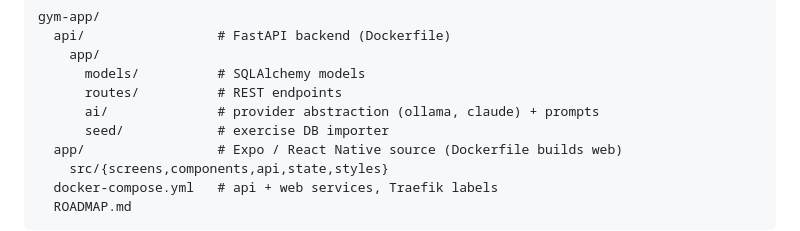
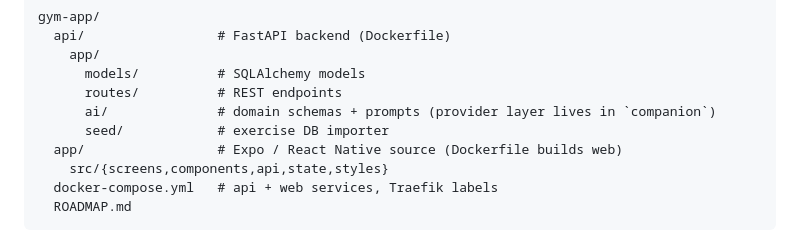
Before and after one commit to ajpeders/gym-app, a Markdown page: ROADMAP.md, the part around the change. GitHub-like rendering.

Commit message:
roadmap: ai/ layout note reflects companion extraction

```diff
--- a/ROADMAP.md
+++ b/ROADMAP.md
@@ -87,7 +87,7 @@ gym-app/
     app/
       models/          # SQLAlchemy models
       routes/          # REST endpoints
-      ai/              # provider abstraction (ollama, claude) + prompts
+      ai/              # domain schemas + prompts (provider layer lives in `companion`)
       seed/            # exercise DB importer
   app/                 # Expo / React Native source (Dockerfile builds web)
     src/{screens,components,api,state,styles}
```
